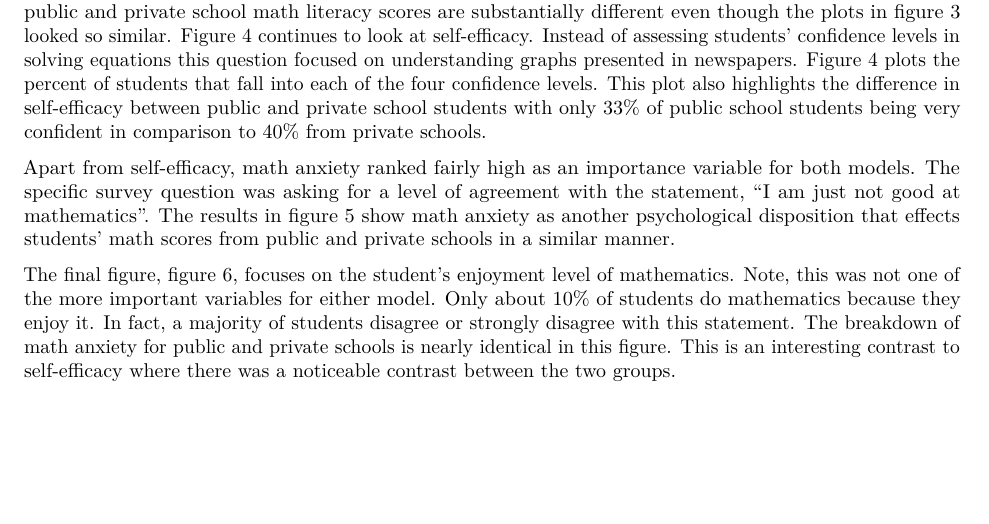
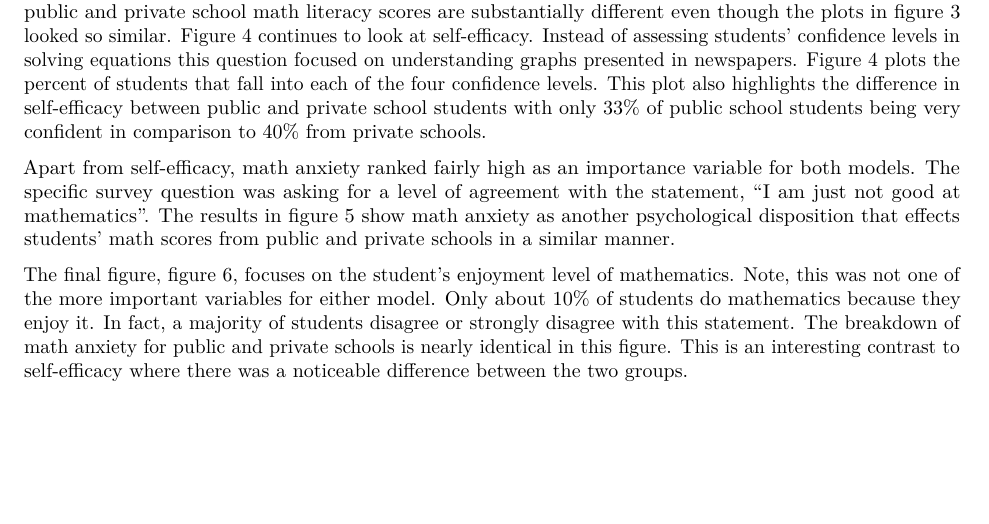
Before and after one commit to WynWinz/PISAFinal, an R Markdown document (analysis/emellett_FinalAnalysis.Rmd): part of page 6 of 7, cut so that both start at the same text. The pictures show the output file analysis/emellett_FinalAnalysis.pdf that the author committed with the source.

Commit message:
Changed wording in Discussion section

```diff
--- a/analysis/emellett_FinalAnalysis.Rmd
+++ b/analysis/emellett_FinalAnalysis.Rmd
@@ -333,7 +333,7 @@ Figure 4 continues to look at self-efficacy. Instead of assessing students’ co
 
 Apart from self-efficacy, math anxiety ranked fairly high as an importance variable for both models. The specific survey question was asking for a level of agreement with the statement, “I am just not good at mathematics”. The results in figure 5 show math anxiety as another psychological disposition that effects students’ math scores from public and private schools in a similar manner.
 
-The final figure, figure 6, focuses on the student’s enjoyment level of mathematics. Note, this was not one of the more important variables for either model. Only about 10% of students do mathematics because they enjoy it. In fact, a majority of students disagree or strongly disagree with this statement. The breakdown of math anxiety for public and private schools is nearly identical in this figure. This is an interesting contrast to self-efficacy where there was a noticeable contrast between the two groups.
+The final figure, figure 6, focuses on the student’s enjoyment level of mathematics. Note, this was not one of the more important variables for either model. Only about 10% of students do mathematics because they enjoy it. In fact, a majority of students disagree or strongly disagree with this statement. The breakdown of math anxiety for public and private schools is nearly identical in this figure. This is an interesting contrast to self-efficacy where there was a noticeable difference between the two groups.
 
 
 ## Conclusion
```
Also changed, not shown: analysis/emellett_FinalAnalysis.pdf.
